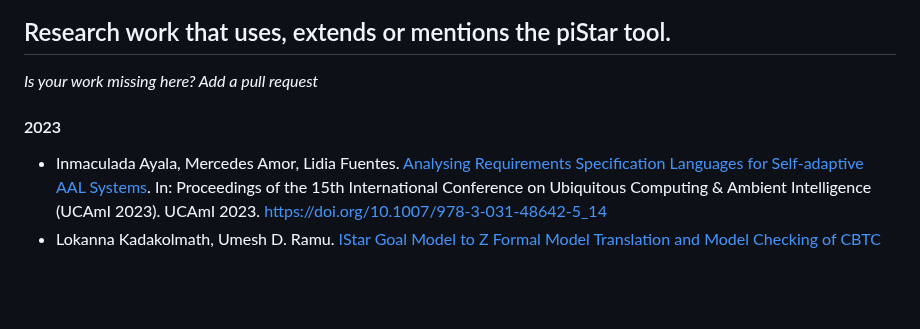
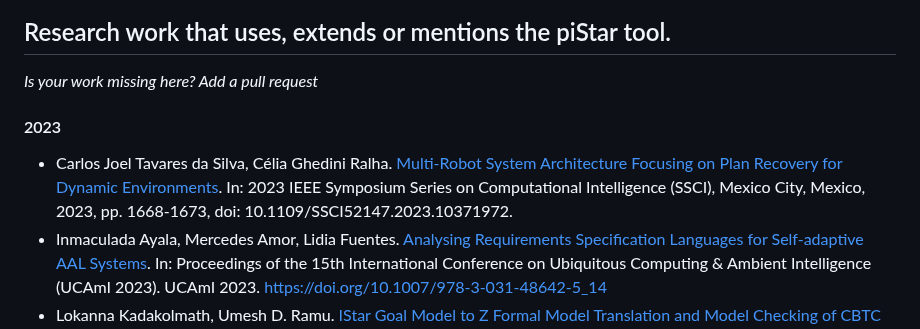
Before and after one commit to jhcp/piStar, a Markdown page: RESEARCH.md, the part around the change. Rendered like a GitHub page; blank space fills up the shorter version.

```diff
--- a/RESEARCH.md
+++ b/RESEARCH.md
@@ -12,8 +12,10 @@ If you somehow used the piStar tool on your academic work, please reference one
 
 *Is your work missing here? Add a pull request*
 
+
 #### 2023
 
+- Carlos Joel Tavares da Silva, Célia Ghedini Ralha. [Multi-Robot System Architecture Focusing on Plan Recovery for Dynamic Environments](https://ieeexplore.ieee.org/abstract/document/10371972). In: 2023 IEEE Symposium Series on Computational Intelligence (SSCI), Mexico City, Mexico, 2023, pp. 1668-1673, doi: 10.1109/SSCI52147.2023.10371972.
 - Inmaculada Ayala, Mercedes Amor, Lidia Fuentes. [Analysing Requirements Specification Languages for Self-adaptive AAL Systems](https://link.springer.com/chapter/10.1007/978-3-031-48642-5_14). In: Proceedings of the 15th International Conference on Ubiquitous Computing & Ambient Intelligence (UCAmI 2023). UCAmI 2023. https://doi.org/10.1007/978-3-031-48642-5_14
 - Lokanna Kadakolmath, Umesh D. Ramu. [IStar Goal Model to Z Formal Model Translation and Model Checking of CBTC Moving Block Interlocking System](https://dl.acm.org/doi/10.1145/3633065). In: Formal Aspects of Computing, November 2023. https://doi.org/10.1145/3633065
 - Sotirios Liaskos. [Tool support for modeling and reasoning with decision theoretic goal models](https://er2023.inesc-id.pt/wp-content/uploads/pd_paper_2678.pdf). In: ER2023: Companion Proceedings of the 42nd International Conference on Conceptual Modeling: ER Forum, 7th SCME, Project Exhibitions, Posters and Demos, and Doctoral Consortium, November 06-09, 2023, Lisbon, Portugal.
```
